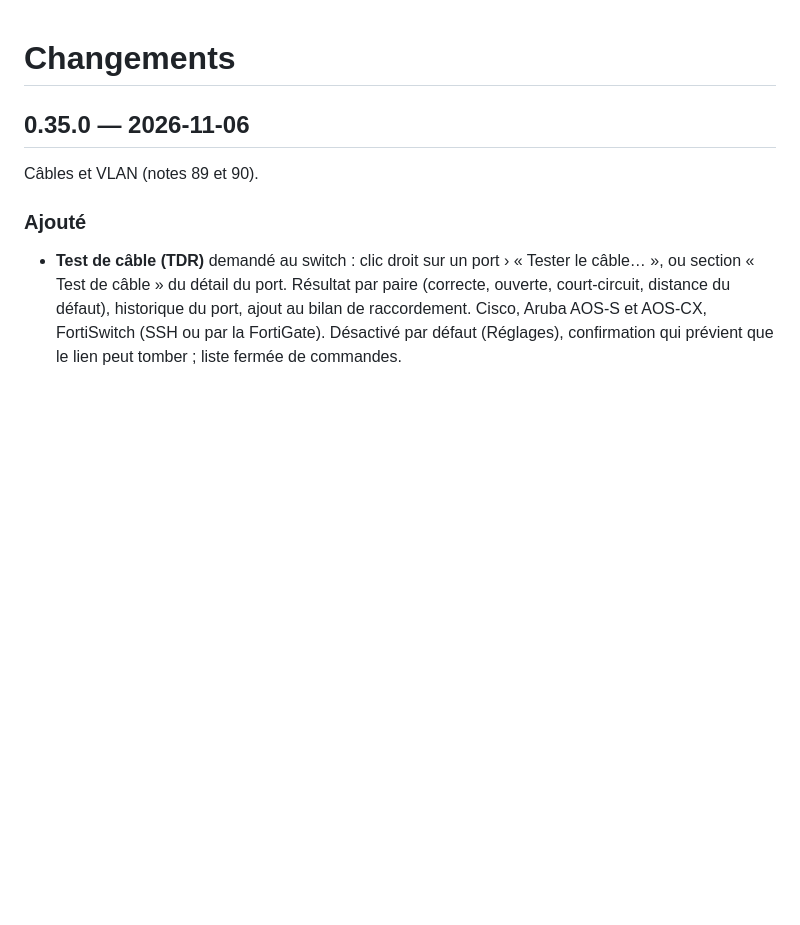
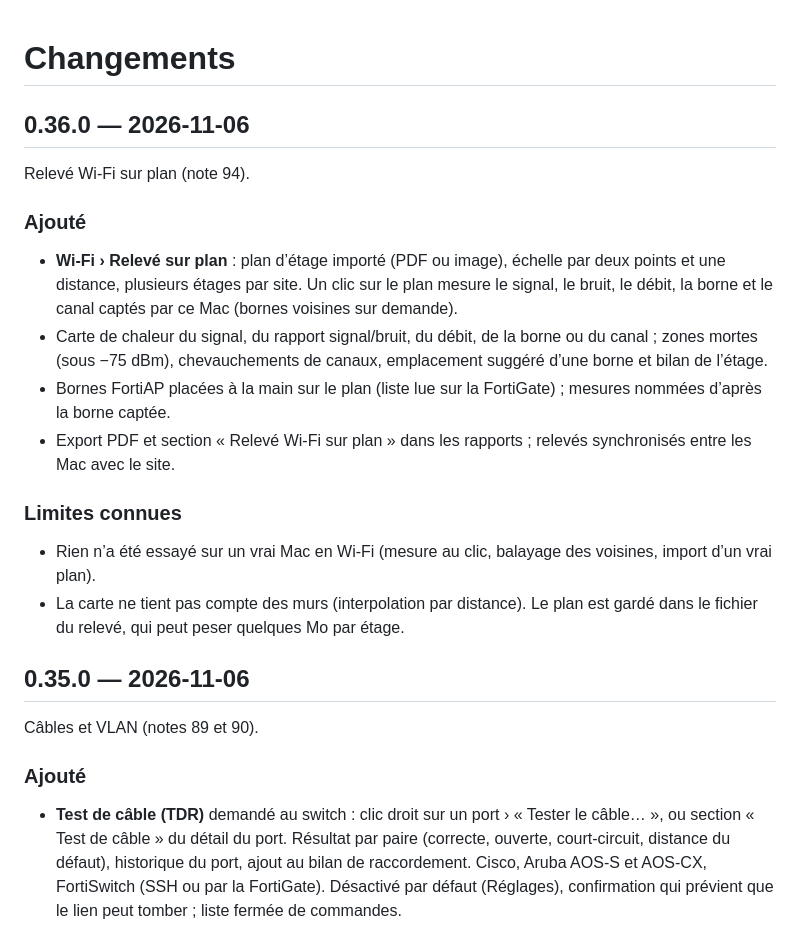
Before and after one commit to mdany75/NetScope, a Markdown page: CHANGELOG.md, the part around the change. Rendered like a GitHub page; blank space fills up the shorter version.

```diff
--- a/CHANGELOG.md
+++ b/CHANGELOG.md
@@ -1,4 +1,26 @@
 # Changements
+
+## 0.36.0 — 2026-11-06
+
+Relevé Wi-Fi sur plan (note 94).
+
+### Ajouté
+- **Wi-Fi › Relevé sur plan** : plan d’étage importé (PDF ou image), échelle par deux points et
+  une distance, plusieurs étages par site. Un clic sur le plan mesure le signal, le bruit, le
+  débit, la borne et le canal captés par ce Mac (bornes voisines sur demande).
+- Carte de chaleur du signal, du rapport signal/bruit, du débit, de la borne ou du canal ;
+  zones mortes (sous −75 dBm), chevauchements de canaux, emplacement suggéré d’une borne et
+  bilan de l’étage.
+- Bornes FortiAP placées à la main sur le plan (liste lue sur la FortiGate) ; mesures nommées
+  d’après la borne captée.
+- Export PDF et section « Relevé Wi-Fi sur plan » dans les rapports ; relevés synchronisés
+  entre les Mac avec le site.
+
+### Limites connues
+- Rien n’a été essayé sur un vrai Mac en Wi-Fi (mesure au clic, balayage des voisines, import
+  d’un vrai plan).
+- La carte ne tient pas compte des murs (interpolation par distance). Le plan est gardé dans
+  le fichier du relevé, qui peut peser quelques Mo par étage.
 
 ## 0.35.0 — 2026-11-06
 
```
Also changed, not shown: README.md (+2 -0 lines), docs/capture.png, docs/captures/01-scanner.png, 1 other file.
